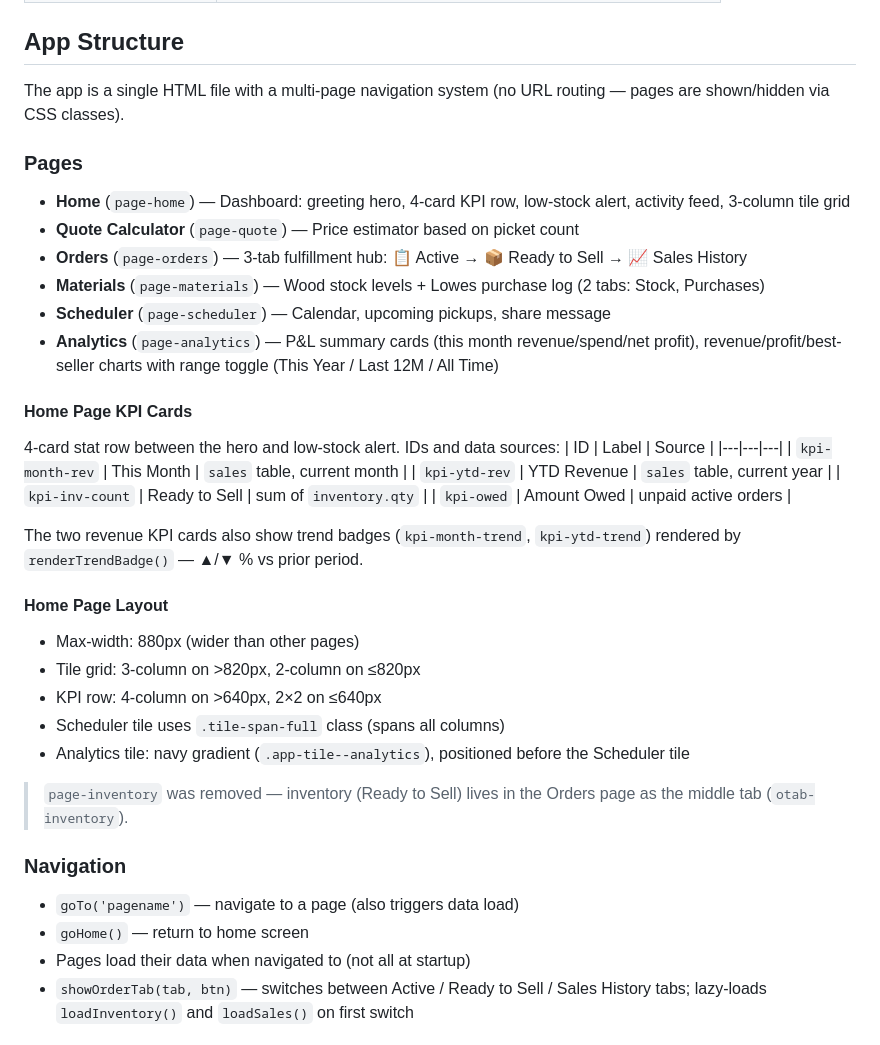
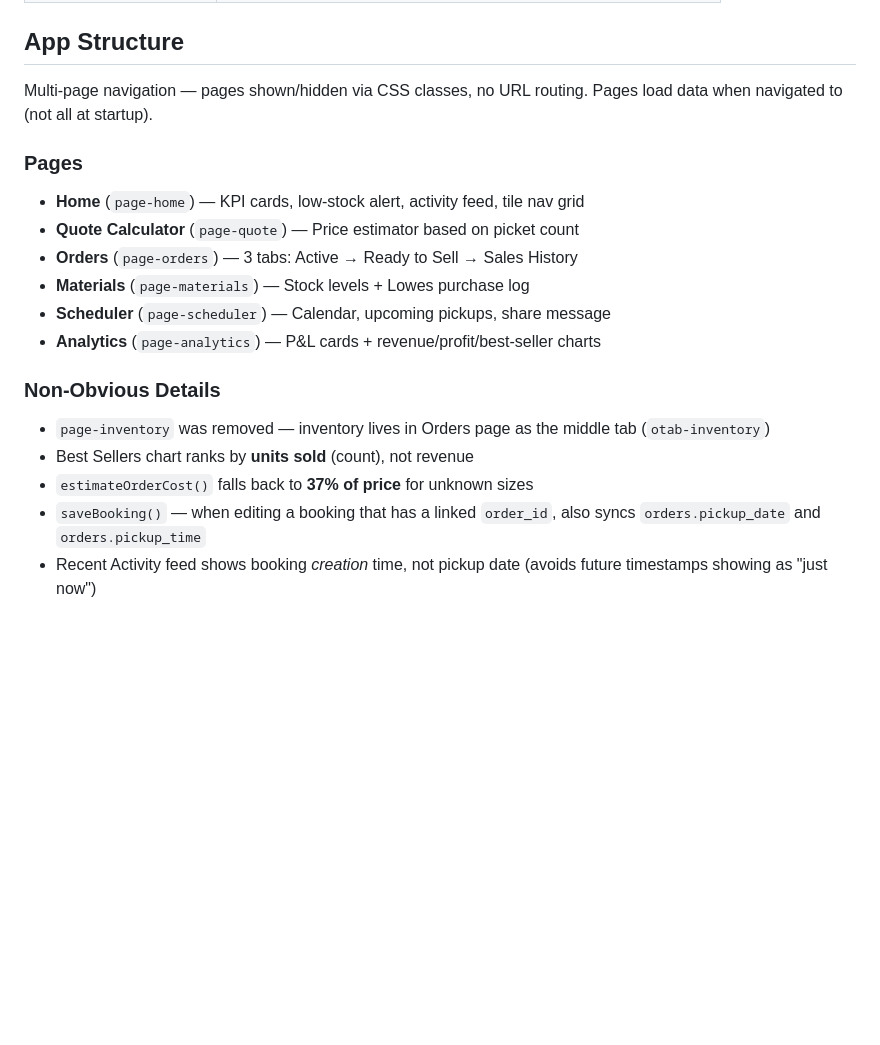
Before and after one commit to kjakupak93/rmk-crafted, a Markdown page: CLAUDE.md, the part around one of its changes. Drawn GitHub-style; blank space fills up the shorter version.

```diff
--- a/CLAUDE.md
+++ b/CLAUDE.md
@@ -35,39 +33,20 @@ A single-page web app (`index.html`) that serves as an all-in-one business dashb
 | `availability_windows` | Recurring availability windows for the share message |
 
 ## App Structure
-The app is a single HTML file with a multi-page navigation system (no URL routing — pages are shown/hidden via CSS classes).
+Multi-page navigation — pages shown/hidden via CSS classes, no URL routing. Pages load data when navigated to (not all at startup).
 
 ### Pages
-- **Home** (`page-home`) — Dashboard: greeting hero, 4-card KPI row, low-stock alert, activity feed, 3-column tile grid
+- **Home** (`page-home`) — KPI cards, low-stock alert, activity feed, tile nav grid
 - **Quote Calculator** (`page-quote`) — Price estimator based on picket count
-- **Orders** (`page-orders`) — 3-tab fulfillment hub: 📋 Active → 📦 Ready to Sell → 📈 Sales History
-- **Materials** (`page-materials`) — Wood stock levels + Lowes purchase log (2 tabs: Stock, Purchases)
+- **Orders** (`page-orders`) — 3 tabs: Active → Ready to Sell → Sales History
+- **Materials** (`page-materials`) — Stock levels + Lowes purchase log
 - **Scheduler** (`page-scheduler`) — Calendar, upcoming pickups, share message
-- **Analytics** (`page-analytics`) — P&L summary cards (this month revenue/spend/net profit), revenue/profit/best-seller charts with range toggle (This Year / Last 12M / All Time)
+- **Analytics** (`page-analytics`) — P&L cards + revenue/profit/best-seller charts
 
-#### Home Page KPI Cards
-4-card stat row between the hero and low-stock alert. IDs and data sources:
-| ID | Label | Source |
-|---|---|---|
-| `kpi-month-rev` | This Month | `sales` table, current month |
-| `kpi-ytd-rev` | YTD Revenue | `sales` table, current year |
-| `kpi-inv-count` | Ready to Sell | sum of `inventory.qty` |
-| `kpi-owed` | Amount Owed | unpaid active orders |
+### Non-Obvious Details
+- `page-inventory` was removed — inventory lives in Orders page as the middle tab (`otab-inventory`)
+- Best Sellers chart ranks by **units sold** (count), not revenue
+- `estimateOrderCost()` falls back to **37% of price** for unknown sizes
+- `saveBooking()` — when editing a booking that has a linked `order_id`, also syncs `orders.pickup_date` and `orders.pickup_time`
+- Recent Activity feed shows booking *creation* time, not pickup date (avoids future timestamps showing as "just now")
 
-The two revenue KPI cards also show trend badges (`kpi-month-trend`, `kpi-ytd-trend`) rendered by `renderTrendBadge()` — ▲/▼ % vs prior period.
-
-#### Home Page Layout
-- Max-width: 880px (wider than other pages)
-- Tile grid: 3-column on >820px, 2-column on ≤820px
-- KPI row: 4-column on >640px, 2×2 on ≤640px
-- Scheduler tile uses `.tile-span-full` class (spans all columns)
-- Analytics tile: navy gradient (`.app-tile--analytics`), positioned before the Scheduler tile
-
-> `page-inventory` was removed — inventory (Ready to Sell) lives in the Orders page as the middle tab (`otab-inventory`).
-
-### Navigation
-- `goTo('pagename')` — navigate to a page (also triggers data load)
-- `goHome()` — return to home screen
-- Pages load their data when navigated to (not all at startup)
-- `showOrderTab(tab, btn)` — switches between Active / Ready to Sell / Sales History tabs; lazy-loads `loadInventory()` and `loadSales()` on first switch
-
```
Also changed, not shown: other parts of CLAUDE.md (+21 -104 lines).
